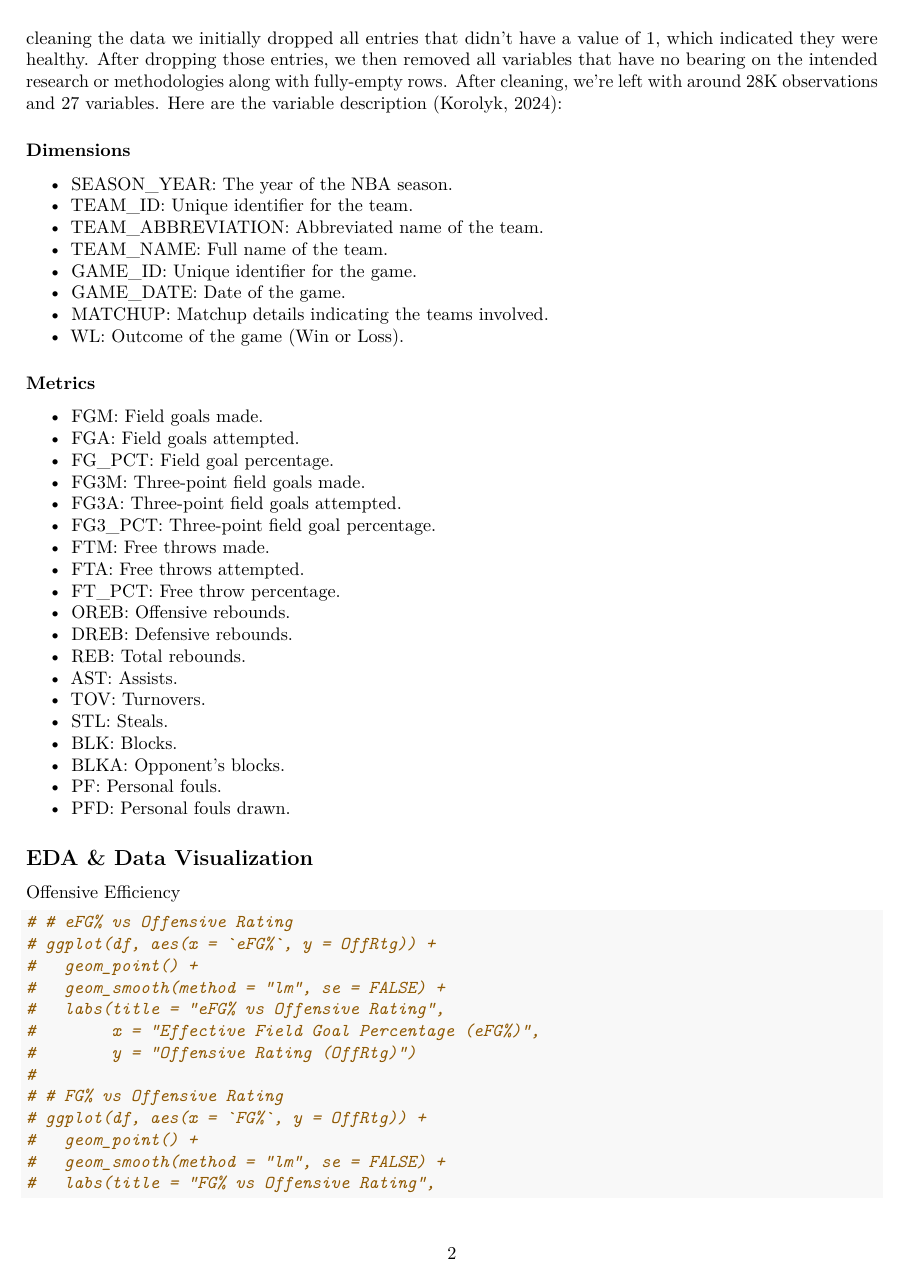
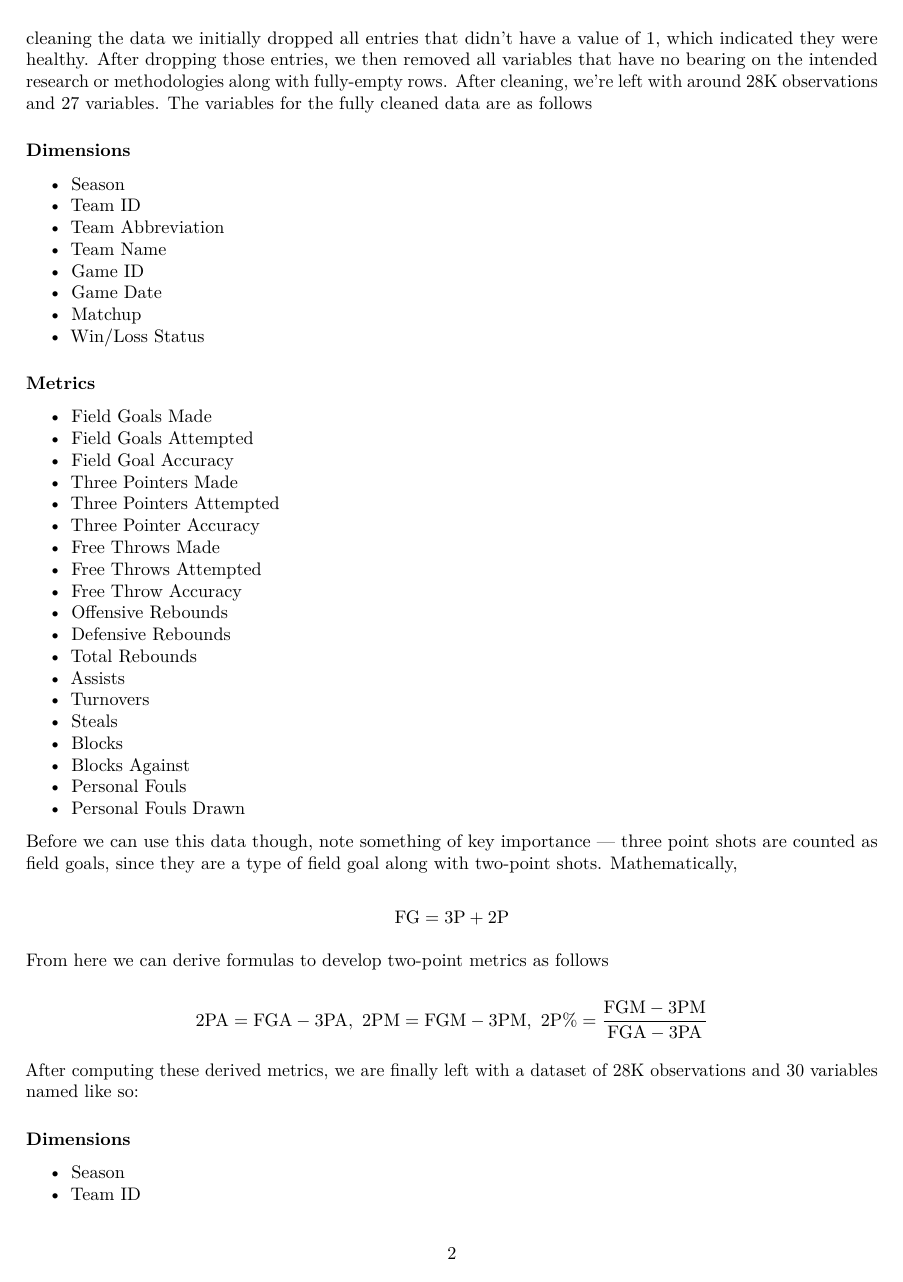
Before and after one commit to SangeetBarkataki10/STAT107-NBAAnalytics, an R Markdown document (FinalReport.Rmd): page 2 of 4 before the commit and page 2 of 3 after it. Rendered offline with R 4.5, knitr and Pandoc, then LaTeX, with nearby package versions.

Commit message:
Processing Phase Complete
Processing File developed and written

Data processing included in report

````diff
--- a/FinalReport.Rmd
+++ b/FinalReport.Rmd
@@ -29,33 +29,51 @@ In order to conduct this analysis on NBA gameplay statistics, we are using [regu
 
-Within the raw data given, one of the variables was not a statistic and was in fact a helpful utility called AVAILABLE_FLAGS, which indicated whether the data was healthy enough for use. As a result, when cleaning the data we initially dropped all entries that didn't have a value of 1, which indicated they were healthy. After dropping those entries, we then removed all variables that have no bearing on the intended research or methodologies along with fully-empty rows. After cleaning, we're left with around 28K observations and 27 variables. Here are the variable description (Korolyk, 2024):
+Within the raw data given, one of the variables was not a statistic and was in fact a helpful utility called AVAILABLE_FLAGS, which indicated whether the data was healthy enough for use. As a result, when cleaning the data we initially dropped all entries that didn't have a value of 1, which indicated they were healthy. After dropping those entries, we then removed all variables that have no bearing on the intended research or methodologies along with fully-empty rows. After cleaning, we're left with around 28K observations and 27 variables. The variables for the fully cleaned data are as follows
 
 ### Dimensions
-- SEASON_YEAR: The year of the NBA season.
-- TEAM_ID: Unique identifier for the team.
-- TEAM_ABBREVIATION: Abbreviated name of the team.
-- TEAM_NAME: Full name of the team.
-- GAME_ID: Unique identifier for the game.
-- GAME_DATE: Date of the game.
-- MATCHUP: Matchup details indicating the teams involved.
-- WL: Outcome of the game (Win or Loss).
+- Season
+- Team ID
+- Team Abbreviation
+- Team Name
+- Game ID
+- Game Date
+- Matchup
+- Win/Loss Status
 
 ### Metrics
-- FGM: Field goals made.
-- FGA: Field goals attempted.
-- FG_PCT: Field goal percentage.
-- FG3M: Three-point field goals made.
-- FG3A: Three-point field goals attempted.
-- FG3_PCT: Three-point field goal percentage.
-- FTM: Free throws made.
-- FTA: Free throws attempted.
-- FT_PCT: Free throw percentage.
-- OREB: Offensive rebounds.
-- DREB: Defensive rebounds.
-- REB: Total rebounds.
-- AST: Assists.
-- TOV: Turnovers.
-- STL: Steals.
-- BLK: Blocks.
-- BLKA: Opponent's blocks.
-- PF: Personal fouls.
-- PFD: Personal fouls drawn.
+- Field Goals Made
+- Field Goals Attempted
+- Field Goal Accuracy
+- Three Pointers Made
+- Three Pointers Attempted
+- Three Pointer Accuracy
+- Free Throws Made
+- Free Throws Attempted
+- Free Throw Accuracy
+- Offensive Rebounds
+- Defensive Rebounds
+- Total Rebounds
+- Assists
+- Turnovers
+- Steals
+- Blocks
+- Blocks Against
+- Personal Fouls
+- Personal Fouls Drawn
+
+Before we can use this data though, note something of key importance — three point shots are counted as field goals, since they are a type of field goal along with two-point shots. Mathematically,
+
+$$
+\text{FG} = \text{3P} + \text{2P}
+$$
+
+From here we can derive formulas to develop two-point metrics as follows
+
+$$
+\text{2PA} = \text{FGA} - \text{3PA}, \text{ 2PM} = \text{FGM} - \text{3PM}, \text{ 2P\%} = \frac{\text{FGM} - \text{3PM}}{\text{FGA} - \text{3PA}}
+$$
+
+After computing these derived metrics, we are finally left with a dataset of 28K observations and 30 variables named like so:
+
+### Dimensions
+- Season
+- Team ID
@@ -65,15 +111,0 @@ Within the raw data given, one of the variables was not a statistic and was in f
-Offensive Efficiency
-```{r}
-# # eFG% vs Offensive Rating
-# ggplot(df, aes(x = `eFG%`, y = OffRtg)) +
-#   geom_point() +
-#   geom_smooth(method = "lm", se = FALSE) +
-#   labs(title = "eFG% vs Offensive Rating",
-#        x = "Effective Field Goal Percentage (eFG%)",
-#        y = "Offensive Rating (OffRtg)")
-#
-# # FG% vs Offensive Rating
-# ggplot(df, aes(x = `FG%`, y = OffRtg)) +
-#   geom_point() +
-#   geom_smooth(method = "lm", se = FALSE) +
-#   labs(title = "FG% vs Offensive Rating",
````
Also changed, not shown: util/11_DataCleaning.Rmd (+1 -1 lines), util/21_DataProcessing.Rmd (+14 -14 lines), FinalReport.pdf, FinalReport.Rmd (74 more changed lines), 1 other file.
